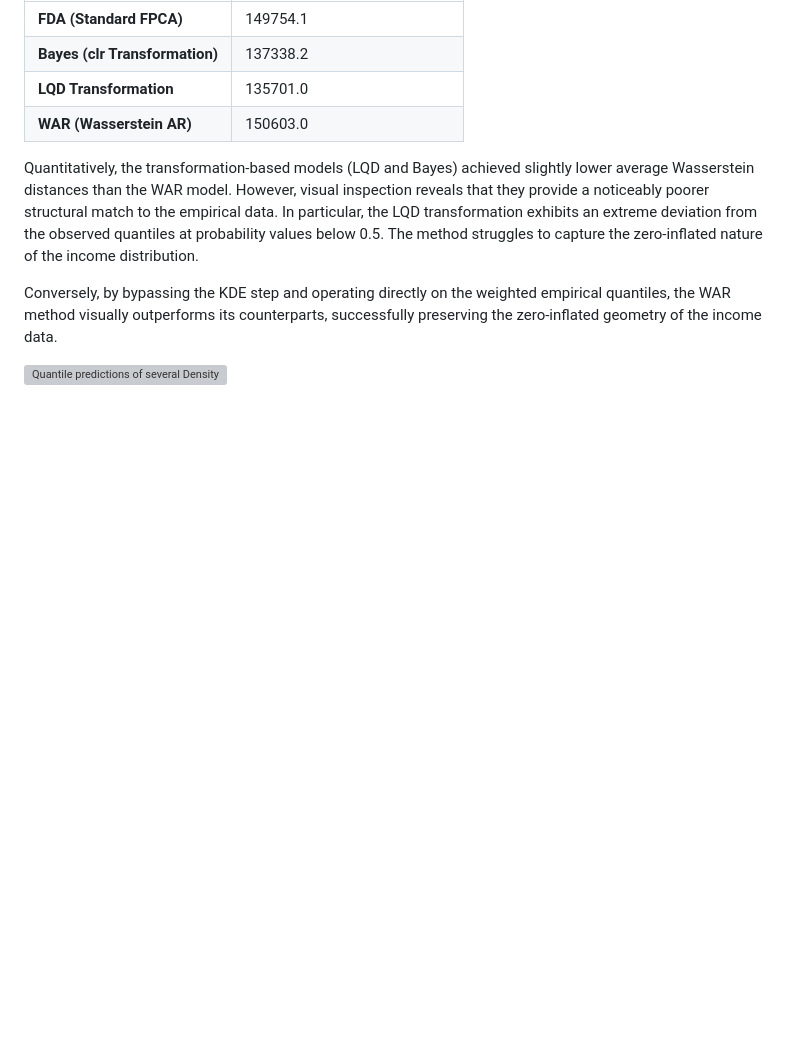
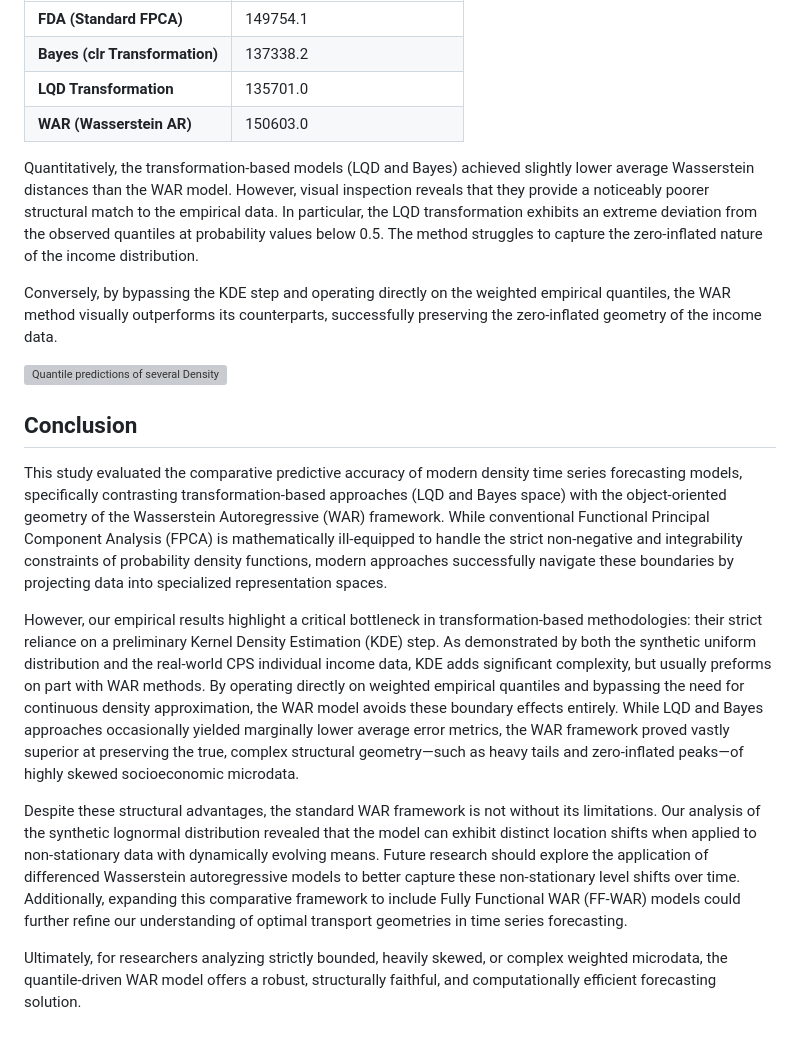
Before and after one commit to pitbox46/Density-Time-Series-Comparison, a Markdown page: writeup.md, the part around one of its changes. Rendered like a GitHub page; blank space fills up the shorter version; grey boxes are pictures that could not be loaded.

```diff
--- a/writeup.md
+++ b/writeup.md
@@ -211,3 +211,13 @@ Quantitatively, the transformation-based models (LQD and Bayes) achieved slightl
 Conversely, by bypassing the KDE step and operating directly on the weighted empirical quantiles, the WAR method visually outperforms its counterparts, successfully preserving the zero-inflated geometry of the income data.
 
 ![Quantile predictions of several Density Time Series methods on CPS Income data. Taken at the maximum time, 2024](media/incomes2024.png)
+
+## Conclusion
+
+This study evaluated the comparative predictive accuracy of modern density time series forecasting models, specifically contrasting transformation-based approaches (LQD and Bayes space) with the object-oriented geometry of the Wasserstein Autoregressive (WAR) framework. While conventional Functional Principal Component Analysis (FPCA) is mathematically ill-equipped to handle the strict non-negative and integrability constraints of probability density functions, modern approaches successfully navigate these boundaries by projecting data into specialized representation spaces.
+
+However, our empirical results highlight a critical bottleneck in transformation-based methodologies: their strict reliance on a preliminary Kernel Density Estimation (KDE) step. As demonstrated by both the synthetic uniform distribution and the real-world CPS individual income data, KDE adds significant complexity, but usually preforms on part with WAR methods. By operating directly on weighted empirical quantiles and bypassing the need for continuous density approximation, the WAR model avoids these boundary effects entirely. While LQD and Bayes approaches occasionally yielded marginally lower average error metrics, the WAR framework proved vastly superior at preserving the true, complex structural geometry—such as heavy tails and zero-inflated peaks—of highly skewed socioeconomic microdata.
+
+Despite these structural advantages, the standard WAR framework is not without its limitations. Our analysis of the synthetic lognormal distribution revealed that the model can exhibit distinct location shifts when applied to non-stationary data with dynamically evolving means. Future research should explore the application of differenced Wasserstein autoregressive models to better capture these non-stationary level shifts over time. Additionally, expanding this comparative framework to include Fully Functional WAR (FF-WAR) models could further refine our understanding of optimal transport geometries in time series forecasting.
+
+Ultimately, for researchers analyzing strictly bounded, heavily skewed, or complex weighted microdata, the quantile-driven WAR model offers a robust, structurally faithful, and computationally efficient forecasting solution.
```
Also changed, not shown: other parts of writeup.md (+14 -14 lines).
